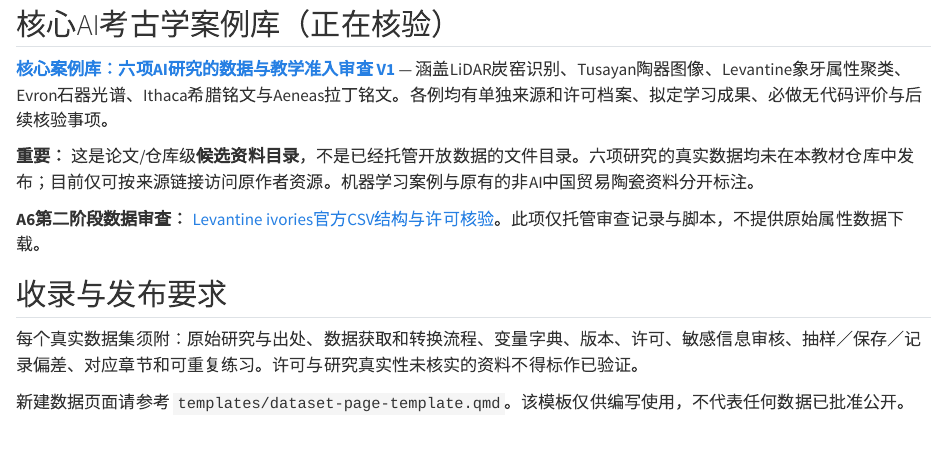
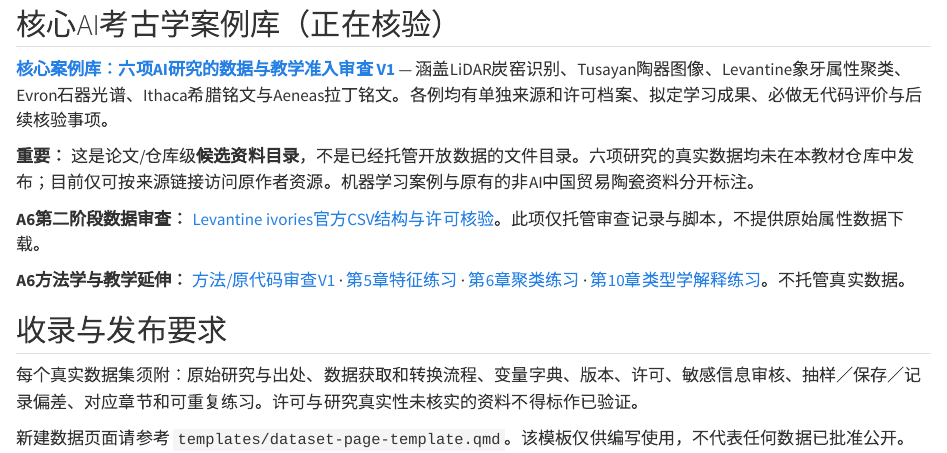
Before and after one commit to AI-Archaeology/AI-Archaeology-Textbook, a Quarto document (datasets.qmd): the page in a window 1100 px wide, from 810 px down. Rendered offline with R 4.5, knitr and Pandoc in place of Quarto, with nearby package versions.

Commit message:
Connect A6 reproducibility audit and three chapter modules to Quarto

```diff
--- a/datasets.qmd
+++ b/datasets.qmd
@@ -33,6 +33,8 @@
 
 **A6第二阶段数据审查：** [Levantine ivories官方CSV结构与许可核验](core-case-library/a6-ivories-file-audit-v1.qmd)。此项仅托管审查记录与脚本，不提供原始属性数据下载。
 
+**A6方法学与教学延伸：** [方法/原代码审查V1](core-case-library/a6-method-audit-v1.qmd) · [第5章特征练习](core-case-library/a6-ch05-data-features-v1.qmd) · [第6章聚类练习](core-case-library/a6-ch06-probabilistic-clustering-v1.qmd) · [第10章类型学解释练习](core-case-library/a6-ch10-stylistic-interpretation-v1.qmd)。不托管真实数据。
+
 ## 收录与发布要求
 
 每个真实数据集须附：原始研究与出处、数据获取和转换流程、变量字典、版本、许可、敏感信息审核、抽样／保存／记录偏差、对应章节和可重复练习。许可与研究真实性未核实的资料不得标作已验证。
```
